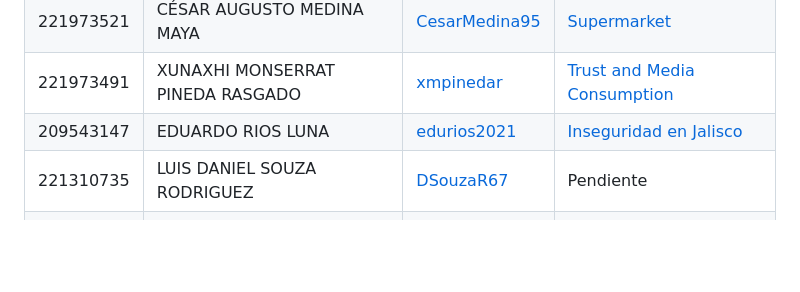
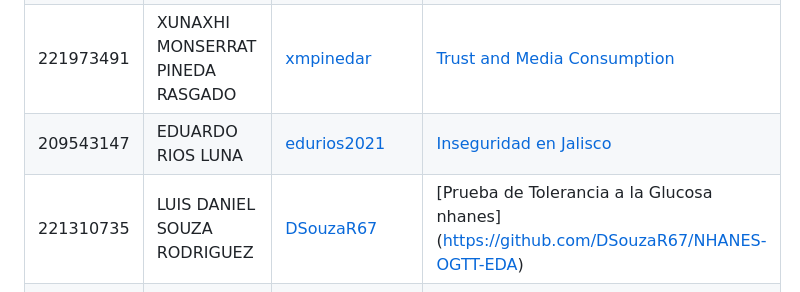
Before and after one commit to vcuspinera/UDG_MCD_Project_Dev_I, a Markdown page: proyectos/eda/README.md, the part around the change. GitHub-like rendering; blank space fills up the shorter version.

```diff
--- a/proyectos/eda/README.md
+++ b/proyectos/eda/README.md
@@ -15,7 +15,7 @@ En la siguiente tabla **deberán de sustituir la palabra "Pendiente" por el link
 |221973521|CÉSAR AUGUSTO MEDINA MAYA|[CesarMedina95](https://github.com/CesarMedina95) | [Supermarket](https://github.com/CesarMedina95/Proyecto_EDA_UDG.git)|
 |221973491|XUNAXHI MONSERRAT PINEDA RASGADO|[xmpinedar](https://github.com/xmpinedar) | [Trust and Media Consumption](https://github.com/xmpinedar/Trust_and_MediaConsumption)|
 |209543147|EDUARDO RIOS LUNA|[edurios2021](https://github.com/edurios2021) | [Inseguridad en Jalisco](https://github.com/edurios2021/Proyecto_EDA_MCD_UDG)|
-|221310735|LUIS DANIEL SOUZA RODRIGUEZ|[DSouzaR67](https://github.com/DSouzaR67) | Pendiente|
+|221310735|LUIS DANIEL SOUZA RODRIGUEZ|[DSouzaR67](https://github.com/DSouzaR67) |[Prueba de Tolerancia a la Glucosa nhanes] (https://github.com/DSouzaR67/NHANES-OGTT-EDA)|
 |213272867|MAURICIO ARNOLDO TENORIO VARGAS|[MauricioTen](https://github.com/MauricioTen) | [Metacritic Videogames Scores](https://github.com/MauricioTen/Metacritic_Videogames_Score)|
 |304570863|LUIS ENRIQUE VALLARTA ROBLEDO|[LUISVALLARTA](https://github.com/LUISVALLARTA) | [Cambio climático](https://github.com/LUISVALLARTA/cambio_climatico)|
 |304578694|GABRIEL VARELA TAVARES|[D4NT3002](https://github.com/D4NT3002) | [Defunciones en México](https://github.com/D4NT3002/proyecto_EDA)|
```
